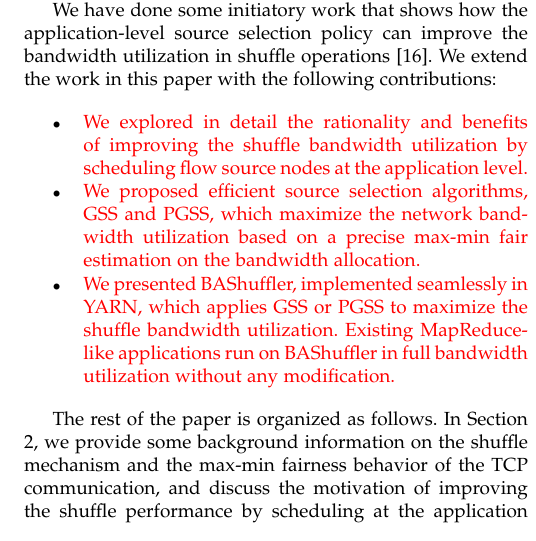
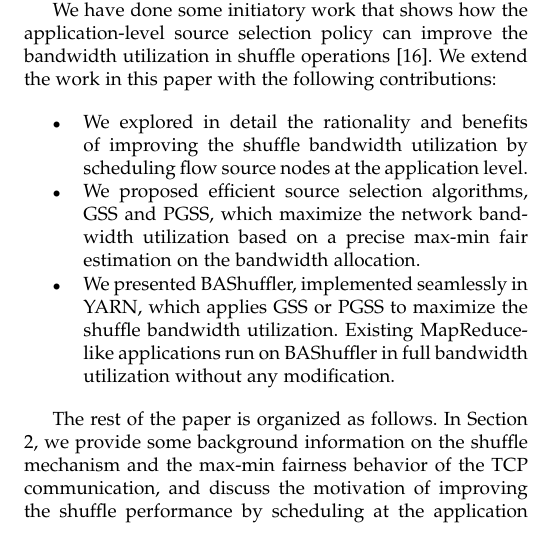
Before and after one commit to liangfengsid/paper, a LaTeX paper (TPDS16_bashuffler/bashuffler.tex): part of one column of page 2 of 15, cut so that both start at the same text. Compiled offline with pdfLaTeX.

Commit message:
delete revise marks

```diff
--- a/TPDS16_bashuffler/bashuffler.tex
+++ b/TPDS16_bashuffler/bashuffler.tex
@@ -688,22 +688,21 @@ We have done some initiatory work that shows how the application-level source se
 \setlength{\itemsep}{0pt}
 \setlength{\parskip}{0pt}
 \setlength{\parsep}{0pt}
-\item \red{We
+\item We
 % discussed in detail the difficulty of managing the network bandwidth in
 % current distributed resource management platforms, and
 explored in detail the rationality and benefits
-of improving the shuffle bandwidth utilization by scheduling flow source nodes at the application level.}
-
-\item \red{We proposed efficient source selection algorithms, GSS and PGSS,
+of improving the shuffle bandwidth utilization by scheduling flow source nodes at the application level.
+
+\item We proposed efficient source selection algorithms, GSS and PGSS,
 which maximize the network bandwidth utilization based on a precise
 max-min fair estimation on the bandwidth allocation.
 % We demonstrated that these proposed algorithms are efficient in shuffle operations.
-}
-
-\item \red{We presented BAShuffler, implemented seamlessly in YARN,
+
+\item We presented BAShuffler, implemented seamlessly in YARN,
 % to schedule the flow source nodes at the application level based on GSS or PGSS.
 which applies GSS or PGSS to maximize the shuffle bandwidth utilization.
-Existing MapReduce-like applications run on BAShuffler in full bandwidth utilization without any modification.}
+Existing MapReduce-like applications run on BAShuffler in full bandwidth utilization without any modification.
 
 % \item We conducted experiments on both a physical cluster and an EC2
 % virtual cluster to evaluate the real performance of BAShuffler.
```
Also changed, not shown: TPDS16_bashuffler/bashuffler.pdf, 3 other files.
